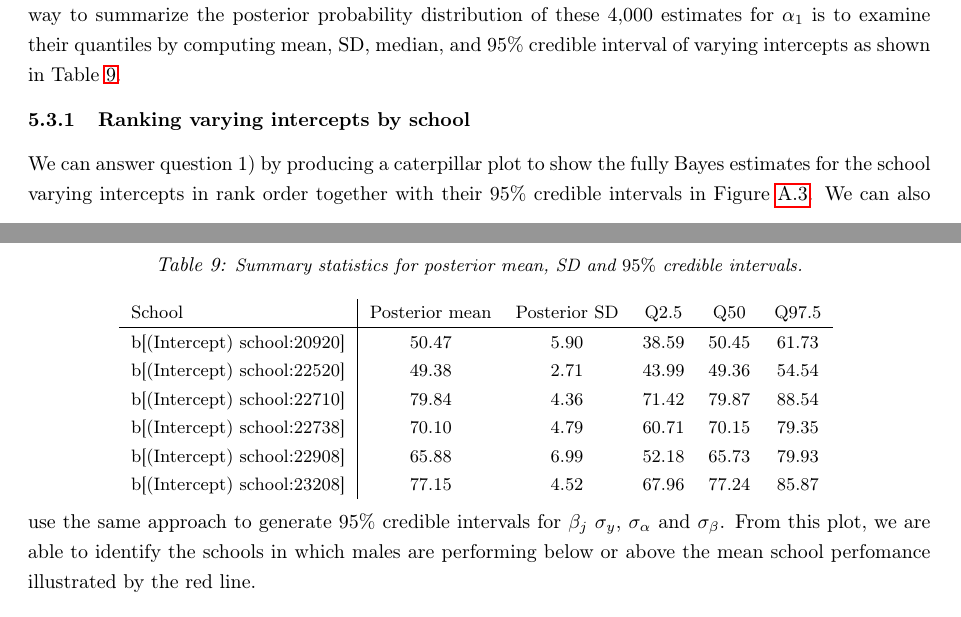
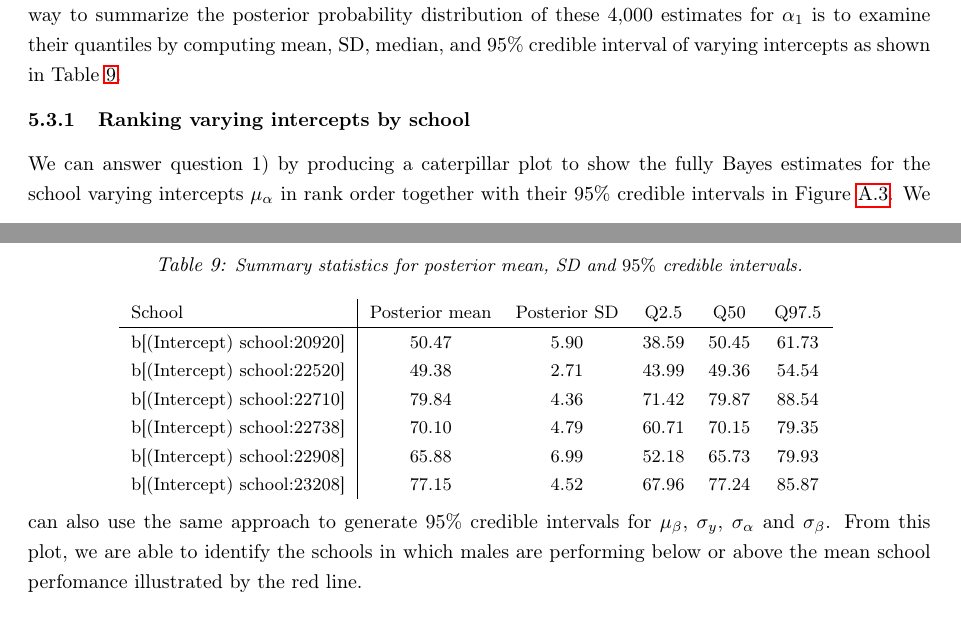
Before and after one commit to timmens/bayesian-hierarchical-models, a LaTeX paper (MANUSCRIPT/main.tex, which reads MANUSCRIPT/ch4.tex): two parts of pages 24 and 25 of 40, joined at a grey line, cut so that both start at the same text. Compiled offline with pdfLaTeX.

Commit message:
Proof read: take 7.

```diff
--- a/MANUSCRIPT/ch4.tex
+++ b/MANUSCRIPT/ch4.tex
@@ -231,7 +231,7 @@ For the purposes of simplicity and illustration, we will continue our analysis f
 
 \subsubsection{Ranking varying intercepts by school}
 
-We can answer question 1) by producing a caterpillar plot to show the fully Bayes estimates for the school varying intercepts in rank order together with their $95\%$ credible intervals in Figure \ref{fig:ranking}. We can also use the same approach to generate $95\%$ credible intervals for $\beta_j$ $\sigma_y$, $\sigma_\alpha$ and $\sigma_\beta$. From this plot, we are able to identify the schools in which males are performing below or above the mean school perfomance illustrated by the red line.
+We can answer question 1) by producing a caterpillar plot to show the fully Bayes estimates for the school varying intercepts $\mu_\alpha$ in rank order together with their $95\%$ credible intervals in Figure \ref{fig:ranking}. We can also use the same approach to generate $95\%$ credible intervals for $\mu_\beta$, $\sigma_y$, $\sigma_\alpha$ and $\sigma_\beta$. From this plot, we are able to identify the schools in which males are performing below or above the mean school perfomance illustrated by the red line.
 
 \subsubsection{Making comparisons between individual schools}
 
```
